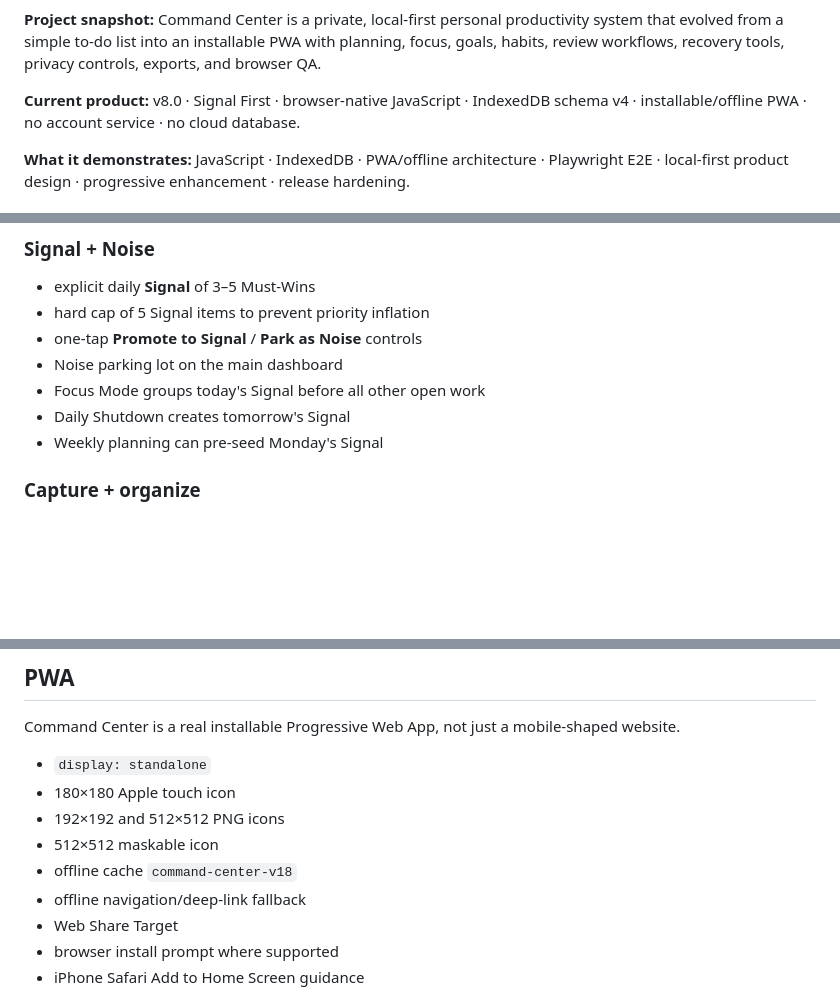
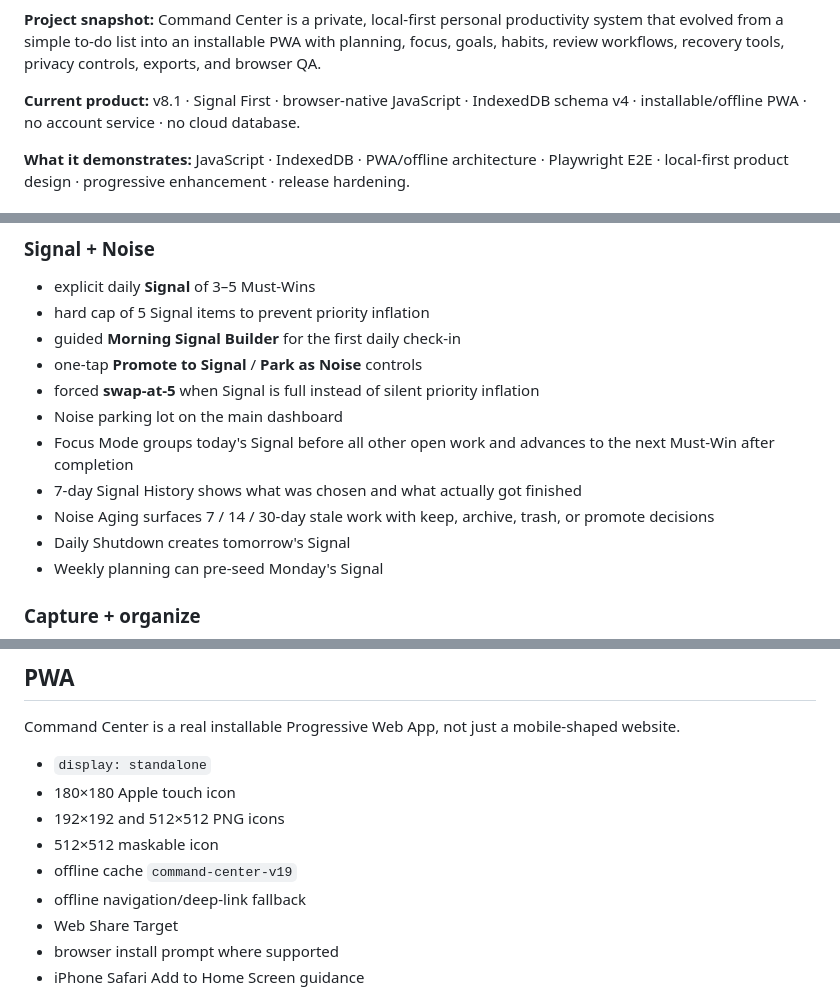
Before and after one commit to BTheCoderr/simpleToDoList, a Markdown page: README.md, 3 parts joined by grey strips. Rendered like a GitHub page; blank space fills up the shorter version.

Commit message:
docs: document v8.1 Signal execution upgrades

```diff
--- a/README.md
+++ b/README.md
@@ -21,7 +21,7 @@
 <!-- repo-intro:start -->
 **Project snapshot:** Command Center is a private, local-first personal productivity system that evolved from a simple to-do list into an installable PWA with planning, focus, goals, habits, review workflows, recovery tools, privacy controls, exports, and browser QA.
 
-**Current product:** v8.0 · Signal First · browser-native JavaScript · IndexedDB schema v4 · installable/offline PWA · no account service · no cloud database.
+**Current product:** v8.1 · Signal First · browser-native JavaScript · IndexedDB schema v4 · installable/offline PWA · no account service · no cloud database.
 
 **What it demonstrates:** JavaScript · IndexedDB · PWA/offline architecture · Playwright E2E · local-first product design · progressive enhancement · release hardening.
 <!-- repo-intro:end -->
@@ -39,9 +39,13 @@ Command Center is built around a stricter loop: **choose Signal → focus → fi
 
 - explicit daily **Signal** of 3–5 Must-Wins
 - hard cap of 5 Signal items to prevent priority inflation
+- guided **Morning Signal Builder** for the first daily check-in
 - one-tap **Promote to Signal** / **Park as Noise** controls
+- forced **swap-at-5** when Signal is full instead of silent priority inflation
 - Noise parking lot on the main dashboard
-- Focus Mode groups today's Signal before all other open work
+- Focus Mode groups today's Signal before all other open work and advances to the next Must-Win after completion
+- 7-day Signal History shows what was chosen and what actually got finished
+- Noise Aging surfaces 7 / 14 / 30-day stale work with keep, archive, trash, or promote decisions
 - Daily Shutdown creates tomorrow's Signal
 - Weekly planning can pre-seed Monday's Signal
 
@@ -126,7 +130,7 @@ Command Center is a real installable Progressive Web App, not just a mobile-shap
 - 180×180 Apple touch icon
 - 192×192 and 512×512 PNG icons
 - 512×512 maskable icon
-- offline cache `command-center-v18`
+- offline cache `command-center-v19`
 - offline navigation/deep-link fallback
 - Web Share Target
 - browser install prompt where supported
```
